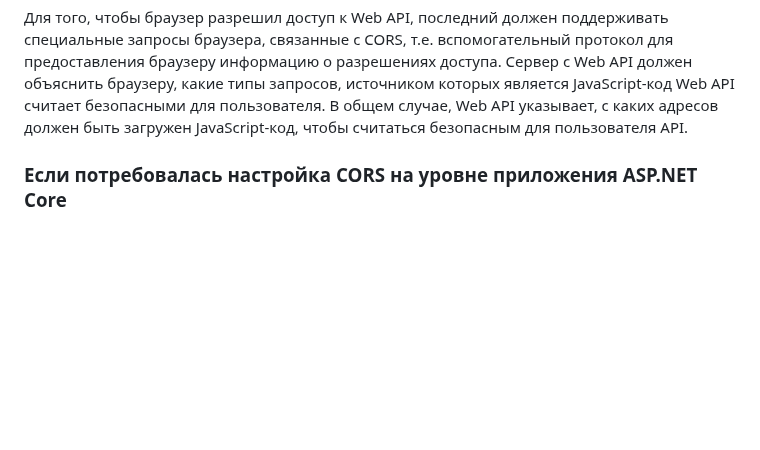
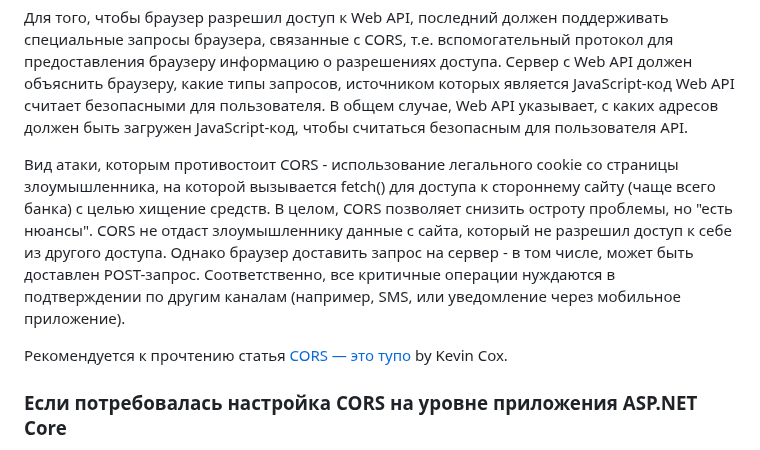
Before and after one commit to Kerminator1973/WebDevelopment, a Markdown page: README.md, the part around the change. Rendered like a GitHub page; blank space fills up the shorter version.

Commit message:
Добавлена ссылка на статью: CORS - это тупо

```diff
--- a/README.md
+++ b/README.md
@@ -433,6 +433,10 @@ node d:\Sources\RUFServerLite\node_modules\uglify-js\bin\uglifyjs d:\Sources\RUF
 Если не предпринимать никаких действий, то браузер заблокирует запрос к Web API и, в общем случае, будет прав, т.к. запросы из JavaScript-кода выполняются без подтверждения пользователем.
 
 Для того, чтобы браузер разрешил доступ к Web API, последний должен поддерживать специальные запросы браузера, связанные с CORS, т.е. вспомогательный протокол для предоставления браузеру информацию о разрешениях доступа. Сервер с Web API должен объяснить браузеру, какие типы запросов, источником которых является JavaScript-код Web API считает безопасными для пользователя. В общем случае, Web API указывает, с каких адресов должен быть загружен JavaScript-код, чтобы считаться безопасным для пользователя API.
+
+Вид атаки, которым противостоит CORS - использование легального cookie со страницы злоумышленника, на которой вызывается fetch() для доступа к стороннему сайту (чаще всего банка) с целью хищение средств. В целом, CORS позволяет снизить остроту проблемы, но "есть нюансы". CORS не отдаст злоумышленнику данные с сайта, который не разрешил доступ к себе из другого доступа. Однако браузер доставить запрос на сервер - в том числе, может быть доставлен POST-запрос. Соответственно, все критичные операции нуждаются в подтверждении по другим каналам (например, SMS, или уведомление через мобильное приложение).
+
+Рекомендуется к прочтению статья [CORS — это тупо](https://habr.com/ru/articles/840498/) by Kevin Cox.
 
 ### Если потребовалась настройка CORS на уровне приложения ASP.NET Core
 
```
